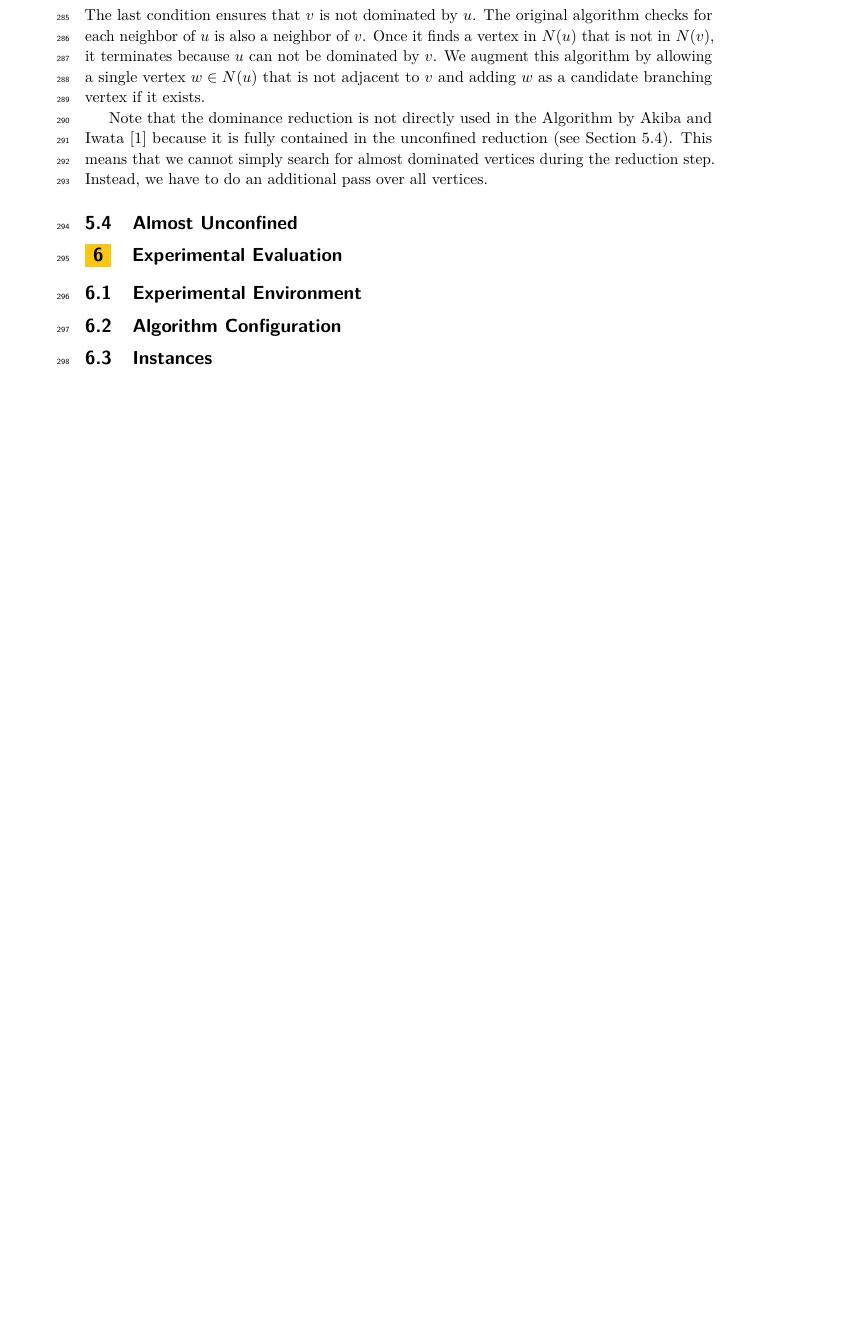
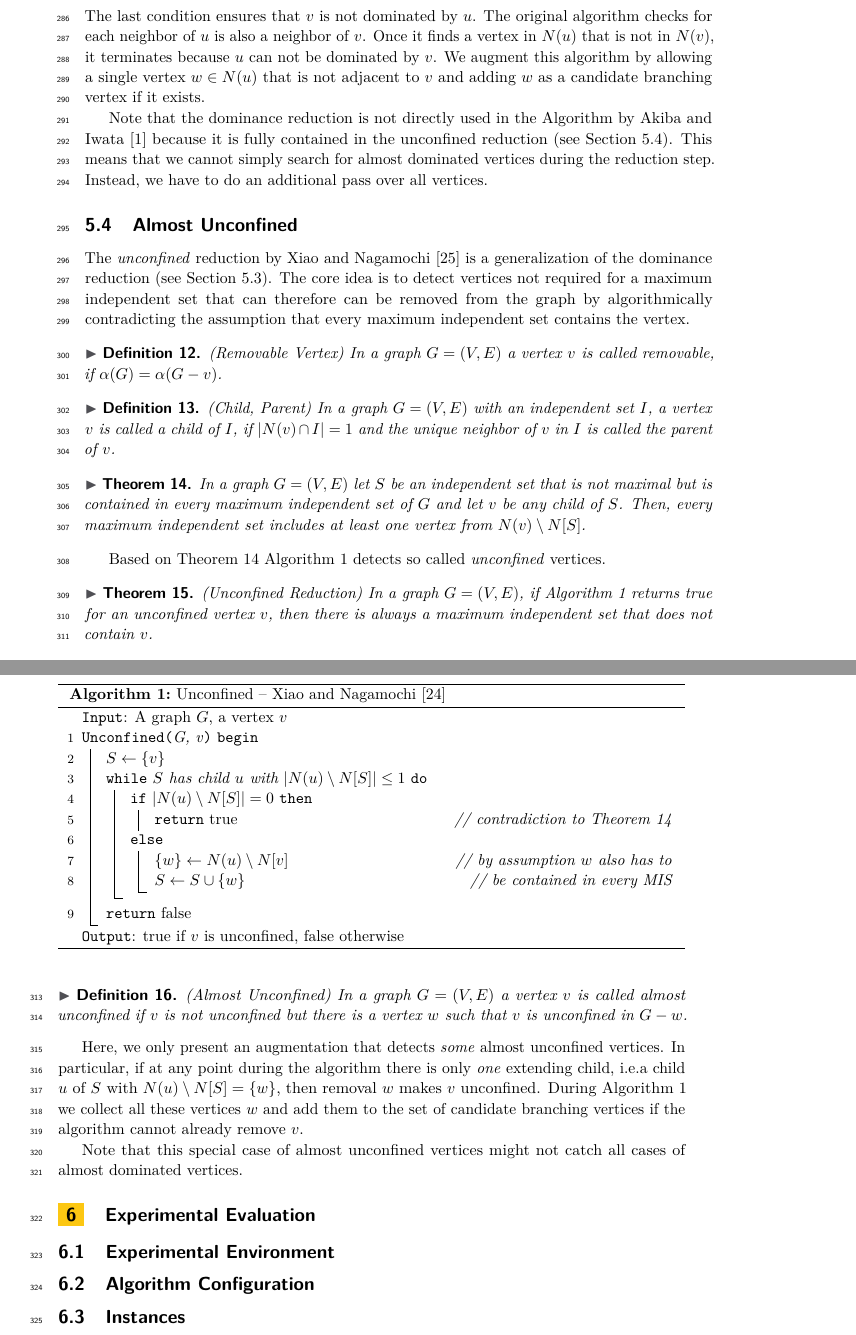
Before and after one commit to Hespian/CutBranching, a LaTeX paper (SEA_Paper/sea_branching.tex): part of page 8 of 10 before the commit and two parts of pages 8 and 9 of 11 after it, the two joined at a grey line, cut so that both start at the same text, the shorter picture padded with empty space. Compiled offline with pdfLaTeX.

Commit message:
Add almost unconfined

```diff
--- a/SEA_Paper/sea_branching.tex
+++ b/SEA_Paper/sea_branching.tex
@@ -9,6 +9,13 @@
 %for anonymousing the authors (e.g. for double-blind review), add "anonymous"
 %for enabling thm-restate support, use "thm-restate"
 %for enabling a two-column layout for the author/affilation part (only applicable for > 6 authors), use "authorcolumns"
+
+\usepackage[ruled,vlined,linesnumbered,norelsize]{algorithm2e}
+\DontPrintSemicolon
+\def\NlSty#1{\textnormal{\fontsize{8}{10}\selectfont{}#1}}
+\SetKwSty{texttt}
+\SetCommentSty{emph}
+\def\algorithmautorefname{Algorithm}
 
 \listfiles
 
@@ -419,6 +429,68 @@ Again, we define a condition for being almost dominated:
 \subsection{Almost Unconfined}
 \label{sec:almost_unconfined}
 
+The \emph{unconfined} reduction by Xiao and Nagamochi~\cite{XiaoNagamochi} is a generalization of the dominance reduction
+(see Section~\ref{sec:almost_dominance}).
+The core idea is to detect vertices not required for a maximum independent set
+that can therefore can be removed from the graph by algorithmically contradicting the assumption that every maximum independent set contains the vertex.
+
+\begin{definition} (Removable Vertex)
+	In a graph $G=(V,E)$ a vertex $v$ is called removable, if
+	$\alpha(G) = \alpha(G-v)$.
+\end{definition}
+
+\begin{definition} (Child, Parent) In a graph $G=(V,E)$ with an \textit{independent set} $I$, a vertex $v$ is called a child of $I$, if $|N(v)\cap I| = 1$ and the unique neighbor of $v$ in $I$ is called the parent of $v$.
+\end{definition}
+
+\begin{theorem} \label{theorem:unconfined}
+	In a graph $G=(V,E)$ let $S$ be an independent set that is not maximal but is contained in every maximum independent set of $G$ and let $v$ be any child of $S$. Then, every maximum independent set includes at least one vertex from $N(v)\setminus N[S]$.
+\end{theorem}
+
+Based on Theorem \ref{theorem:unconfined} Algorithm \ref{alg:unconf} detects so called \textit{unconfined} vertices.
+
+\begin{algorithm}
+	\caption{Unconfined -- Xiao and Nagamochi \cite{XiaoUnconfined}}\label{alg:unconf}
+	\SetKwFunction{U}{Unconfined}
+	\DontPrintSemicolon
+
+	\KwIn{A graph $G$, a vertex $v$}
+	\U{G, v}
+	\Begin{
+		$S \leftarrow \{v\}$\;
+		\While{$S\text{ has child }u\text{ with } |N(u)\setminus N[S]|\leq 1$}{
+			\eIf{$|N(u)\setminus N[S]| = 0$}{\Return true\tcp*{contradiction to Theorem \ref{theorem:unconfined}}}{
+				$\{w\}\leftarrow N(u)\setminus N[v]$\tcp*{by assumption $w$ also has to}
+				$S\leftarrow S\cup\{w\}$\tcp*{be contained in every MIS}
+			}
+		}
+
+		\Return $\text{false}$
+
+	}
+
+	\KwOut{true if $v$ is unconfined, false otherwise}
+
+\end{algorithm}
+
+
+\begin{theorem}(Unconfined Reduction) In a graph $G=(V,E)$, if Algorithm \ref{alg:unconf} returns true for an unconfined vertex $v$, then there is always a maximum independent set that does not contain~$v$.
+\end{theorem}
+
+Again, we define a vertex to be almost unconfined:
+
+\begin{definition} (Almost Unconfined)
+  In a graph $G=(V,E)$ a vertex $v$ is called almost unconfined if $v$ is not unconfined but there is a vertex $w$ such that $v$ is unconfined in $G-w$.
+\end{definition}
+
+Here, we only present an augmentation that detects \emph{some} almost
+unconfined vertices. In particular, if at any point during the algorithm there
+is only \emph{one} extending child, i.e.a child $u$ of $S$ with $N(u)\setminus
+N[S] = \{w\}$, then removal $w$ makes $v$ unconfined. During
+Algorithm~\ref{alg:unconf} we collect all these vertices $w$ and add them to the
+set of candidate branching vertices if the algorithm cannot already remove $v$.
+
+Note that this special case of almost unconfined vertices might not catch all
+cases of almost dominated vertices.
 
 \section{Experimental Evaluation}
 
```
Also changed, not shown: SEA_Paper/sea_branching.tex (7 more changed lines).
